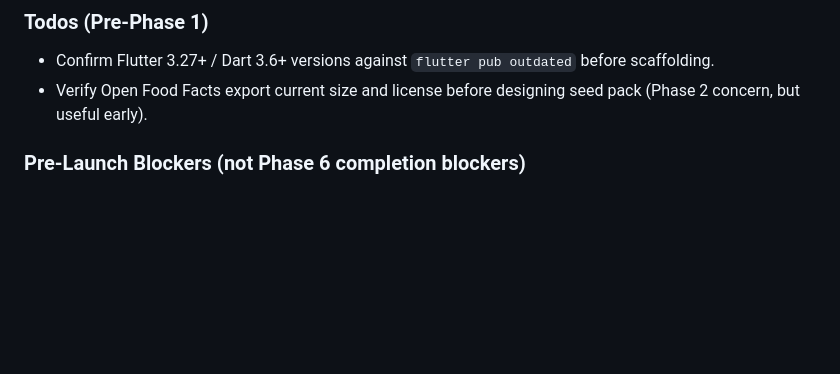
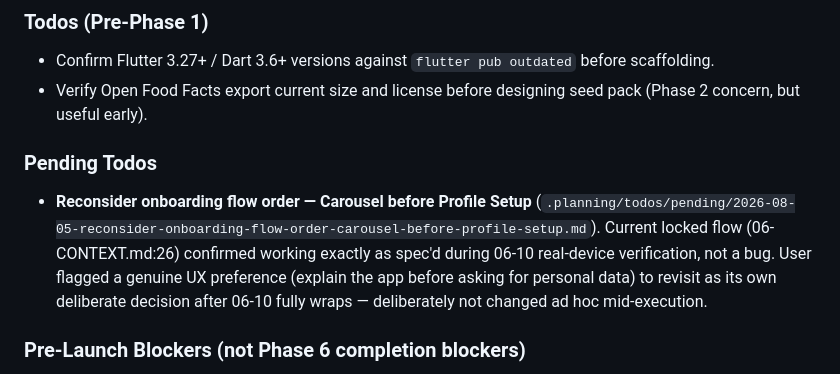
Before and after one commit to ReduceCO2Now-com/co2-diet-app, a Markdown page: .planning/STATE.md, the part around the change. Rendered like a GitHub page; blank space fills up the shorter version.

Commit message:
docs: capture todo - reconsider onboarding flow order (Carousel before Profile Setup)

```diff
--- a/.planning/STATE.md
+++ b/.planning/STATE.md
@@ -131,6 +131,10 @@ See: `.planning/PROJECT.md` (updated 2026-07-16)
 
 - Confirm Flutter 3.27+ / Dart 3.6+ versions against `flutter pub outdated` before scaffolding.
 - Verify Open Food Facts export current size and license before designing seed pack (Phase 2 concern, but useful early).
+
+### Pending Todos
+
+- **Reconsider onboarding flow order — Carousel before Profile Setup** (`.planning/todos/pending/2026-08-05-reconsider-onboarding-flow-order-carousel-before-profile-setup.md`). Current locked flow (06-CONTEXT.md:26) confirmed working exactly as spec'd during 06-10 real-device verification, not a bug. User flagged a genuine UX preference (explain the app before asking for personal data) to revisit as its own deliberate decision after 06-10 fully wraps — deliberately not changed ad hoc mid-execution.
 
 ### Pre-Launch Blockers (not Phase 6 completion blockers)
 
```
Also changed, not shown: 1 other file.
